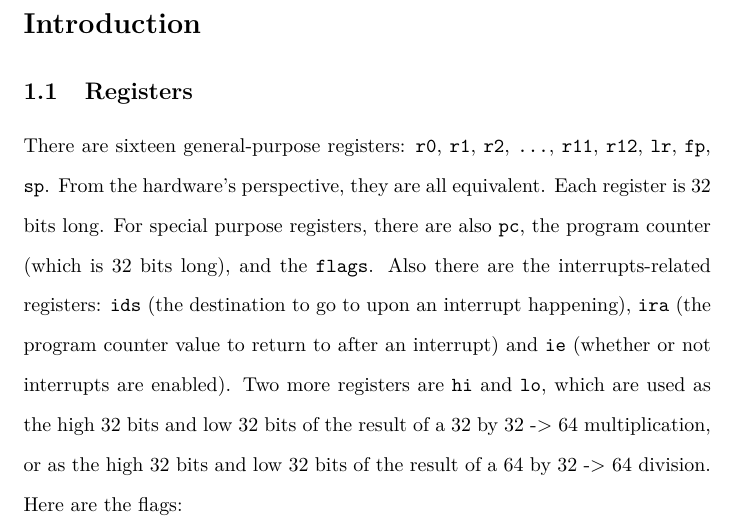
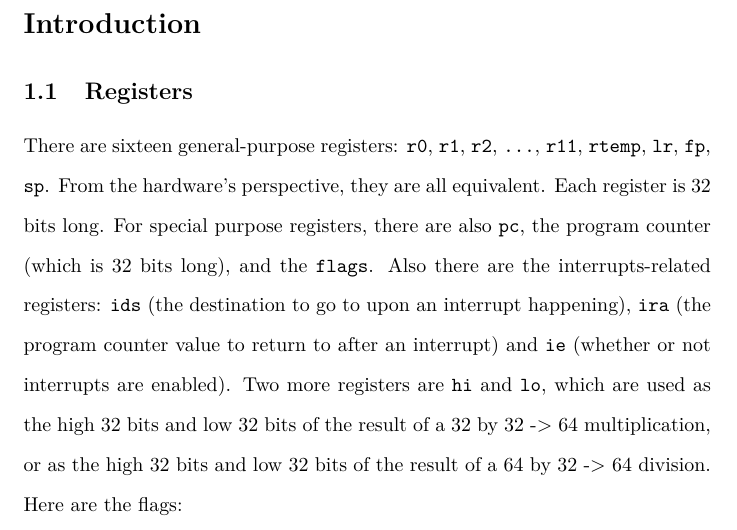
Before and after one commit to fl4shk/flare_cpu, a LaTeX document (docs/flare32_cpu/flare32_cpu.tex): part of page 4 of 15, cut so that both start at the same text. Compiled offline with pdfLaTeX.

Commit message:
rename r12 to rtemp

```diff
--- a/docs/flare32_cpu/flare32_cpu.tex
+++ b/docs/flare32_cpu/flare32_cpu.tex
@@ -131,7 +131,7 @@
 	\section{Introduction}
 	\subsection{Registers}
 	There are sixteen general-purpose registers:  \texttt{r0}, \texttt{r1},
-	\texttt{r2}, \texttt{...}, \texttt{r11}, \texttt{r12}, \texttt{lr},
+	\texttt{r2}, \texttt{...}, \texttt{r11}, \texttt{rtemp}, \texttt{lr},
 	\texttt{fp}, \texttt{sp}.  From the hardware's perspective, they are
 	all equivalent.  Each register is 32 bits long.  For special purpose
 	registers, there are also \texttt{pc}, the program counter (which is 32
```
